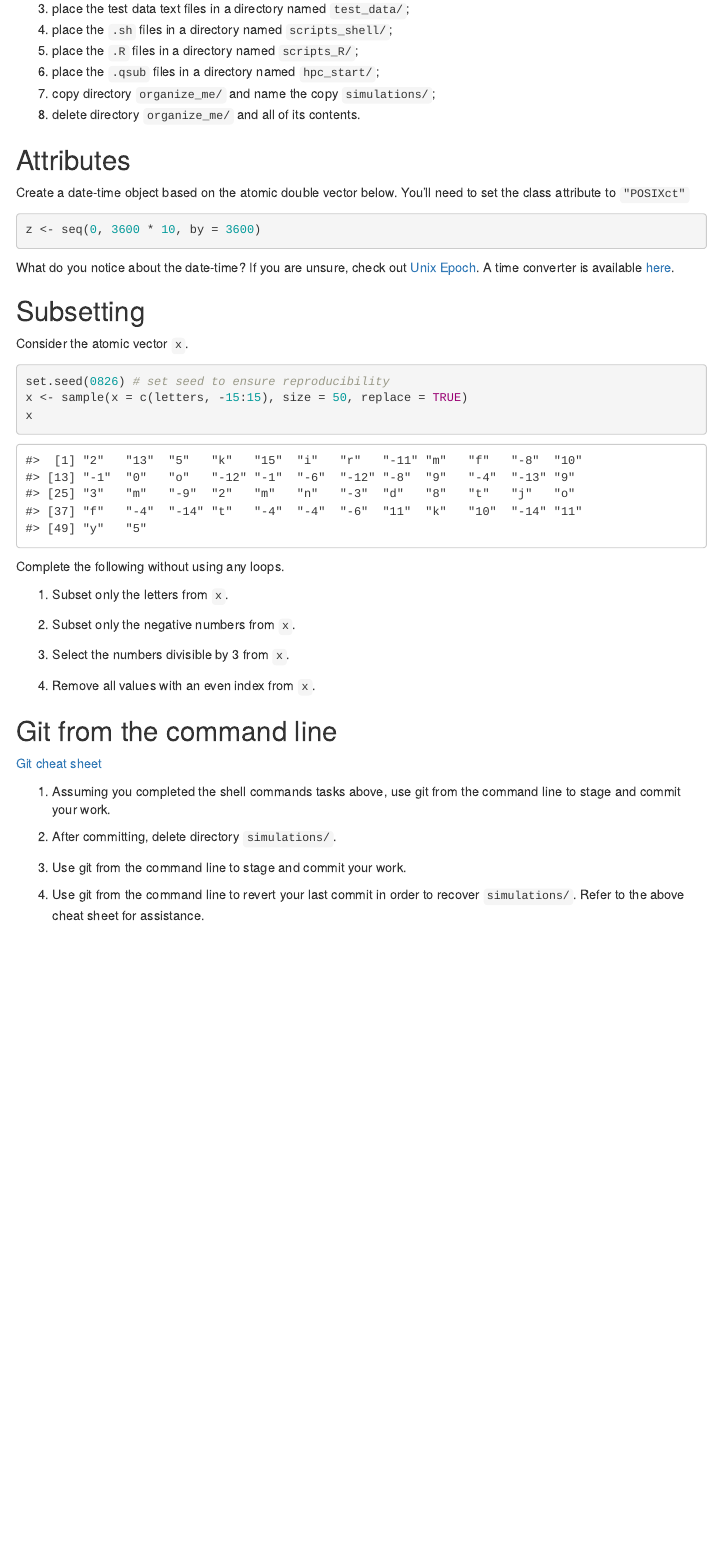
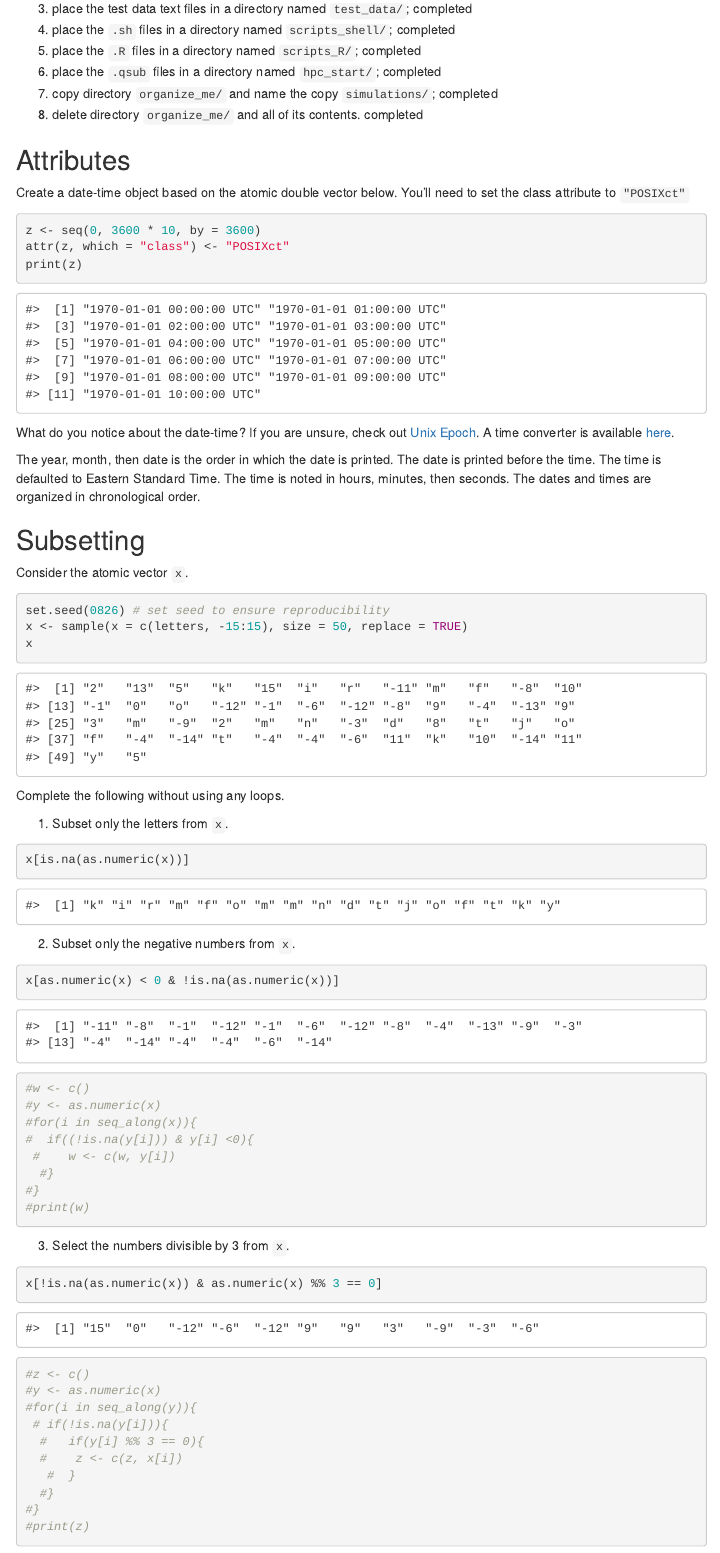
Before and after one commit to vanditagarimella/lab_02, an R Markdown document (lab_02.Rmd): the page in a window 1100 px wide, from 280 px down before the commit and from 340 px down after it, so that both start at the same text. Rendered offline with R 4.5, knitr and Pandoc, with nearby package versions; menus at the side of the page are left out.

Commit message:
completed shell command, attributes, and subsetting exercises

````diff
--- a/lab_02.Rmd
+++ b/lab_02.Rmd
@@ -31,11 +33,15 @@ you run a simulation on a high performance computer. Organize the contents in
 3. place the test data text files in a directory named `test_data/`;
+completed
 4. place the `.sh` files in a directory named `scripts_shell/`;
+completed
 5. place the `.R` files in a directory named `scripts_R/`;
+completed
 6. place the `.qsub` files in a directory named `hpc_start/`;
+completed
 7. copy directory `organize_me/` and name the copy `simulations/`;
+completed
 8. delete directory `organize_me/` and all of its contents.
-
-
+completed
 
 ## Attributes
 
@@ -44,13 +50,18 @@ need to set the class attribute to `"POSIXct"`
 
 ```{r}
 z <- seq(0, 3600 * 10, by = 3600)
+attr(z, which = "class") <- "POSIXct"
+print(z)
 ```
 
 What do you notice about the date-time? If you are unsure, check out
 [Unix Epoch](https://en.wikipedia.org/wiki/Unix_time). A time converter is
 available [here](https://www.epochconverter.com).
 
-
+The year, month, then date is the order in which the date is printed. The
+date is printed before the time. The time is defaulted to Eastern Standard
+Time. The time is noted in hours, minutes, then seconds. The dates and times
+are organized in chronological order.
 
 ## Subsetting
 
@@ -66,7 +77,37 @@ Complete the following without using any loops.
 
 1. Subset only the letters from `x`.
 
+```{r}
+x[is.na(as.numeric(x))]
+```
+
 2. Subset only the negative numbers from `x`.
+
+```{r}
+x[as.numeric(x) < 0 & !is.na(as.numeric(x))]
+
+#w <- c()
+#y <- as.numeric(x)
+#for(i in seq_along(x)){
+#  if((!is.na(y[i])) & y[i] <0){
+ #    w <- c(w, y[i])
+  #}
+#}
+#print(w)
+```
 
 3. Select the numbers divisible by 3 from `x`.
 
+```{r}
+x[!is.na(as.numeric(x)) & as.numeric(x) %% 3 == 0]
+
+#z <- c()
+#y <- as.numeric(x)
+#for(i in seq_along(y)){
+ # if(!is.na(y[i])){
+  #   if(y[i] %% 3 == 0){
+  #    z <- c(z, x[i])
+   #  }
+  #}
+#}
+#print(z)
````
Also changed, not shown: lab_02.Rmd (18 more changed lines).
